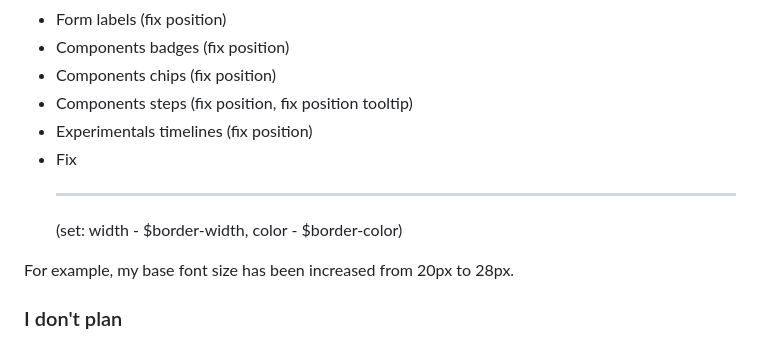
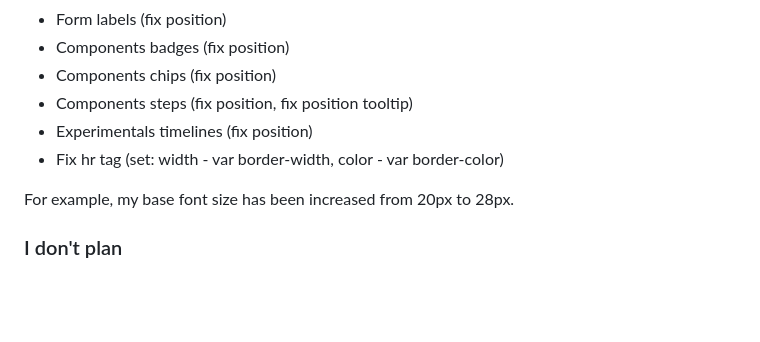
Before and after one commit to agir2000/spectre, a Markdown page: README.md, the part around the change. Drawn GitHub-style; blank space fills up the shorter version.

```diff
--- a/README.md
+++ b/README.md
@@ -20,7 +20,7 @@ In the current release, the author has some minor problems when changing the bas
 - Components chips (fix position)
 - Components steps (fix position, fix position tooltip)
 - Experimentals timelines (fix position)
-- Fix <hr> (set: width - $border-width, color - $border-color)
+- Fix hr tag (set: width - var border-width, color - var border-color)
 
 For example, my base font size has been increased from 20px to 28px.
 
```
